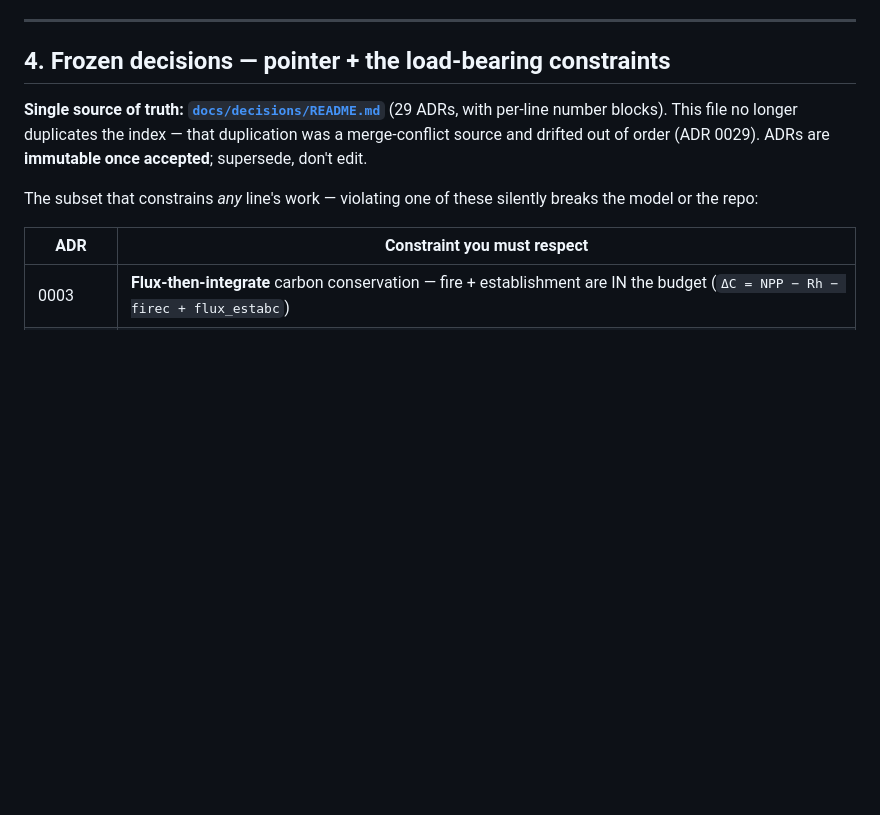
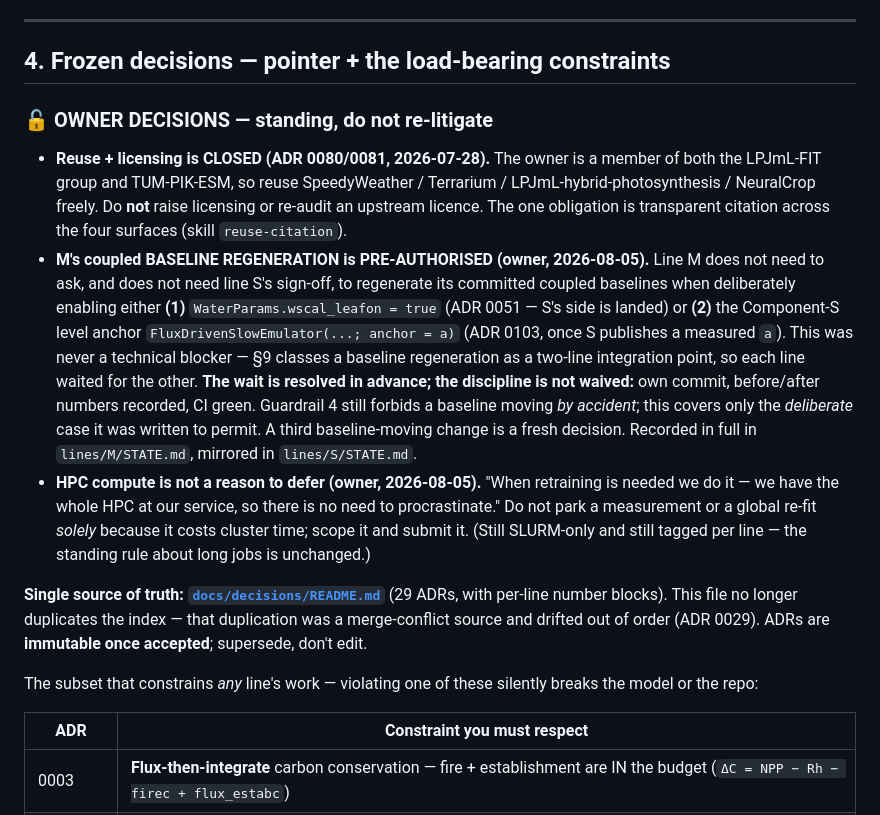
Before and after one commit to rimajj/LPJmLFIT_Emulator, a Markdown page: MEMORY.md, the part around the change. Rendered like a GitHub page; blank space fills up the shorter version.

```diff
--- a/MEMORY.md
+++ b/MEMORY.md
@@ -308,6 +308,27 @@ is the offline S.
 
 ## 4. Frozen decisions — pointer + the load-bearing constraints
 
+### 🔓 OWNER DECISIONS — standing, do not re-litigate
+
+- **Reuse + licensing is CLOSED (ADR 0080/0081, 2026-07-28).** The owner is a member of both the LPJmL-FIT
+  group and TUM-PIK-ESM, so reuse SpeedyWeather / Terrarium / LPJmL-hybrid-photosynthesis / NeuralCrop
+  freely. Do **not** raise licensing or re-audit an upstream licence. The one obligation is transparent
+  citation across the four surfaces (skill `reuse-citation`).
+- **M's coupled BASELINE REGENERATION is PRE-AUTHORISED (owner, 2026-08-05).** Line M does not need to ask,
+  and does not need line S's sign-off, to regenerate its committed coupled baselines when deliberately
+  enabling either **(1)** `WaterParams.wscal_leafon = true` (ADR 0051 — S's side is landed) or **(2)** the
+  Component-S level anchor `FluxDrivenSlowEmulator(...; anchor = a)` (ADR 0103, once S publishes a measured
+  `a`). This was never a technical blocker — §9 classes a baseline regeneration as a two-line integration
+  point, so each line waited for the other. **The wait is resolved in advance; the discipline is not
+  waived:** own commit, before/after numbers recorded, CI green. Guardrail 4 still forbids a baseline moving
+  *by accident*; this covers only the *deliberate* case it was written to permit. A third baseline-moving
+  change is a fresh decision. Recorded in full in `lines/M/STATE.md`, mirrored in `lines/S/STATE.md`.
+- **HPC compute is not a reason to defer (owner, 2026-08-05).** "When retraining is needed we do it — we
+  have the whole HPC at our service, so there is no need to procrastinate." Do not park a measurement or a
+  global re-fit *solely* because it costs cluster time; scope it and submit it. (Still SLURM-only and still
+  tagged per line — the standing rule about long jobs is unchanged.)
+
+
 **Single source of truth: [`docs/decisions/README.md`](docs/decisions/README.md)** (29 ADRs, with per-line
 number blocks). This file no longer duplicates the index — that duplication was a merge-conflict source and
 drifted out of order (ADR 0029). ADRs are **immutable once accepted**; supersede, don't edit.
```
Also changed, not shown: lines/M/STATE.md (+21 -0 lines), lines/S/STATE.md (+7 -0 lines).
